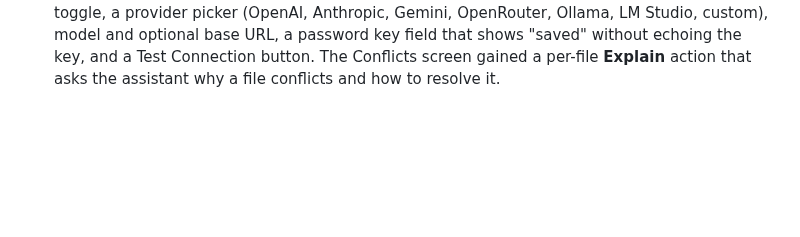
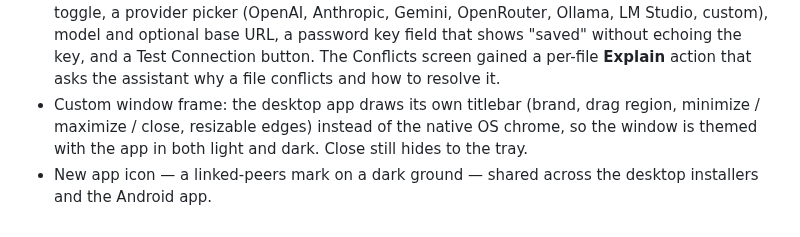
Before and after one commit to TheGuyDangerous/Syncy, a Markdown page: CHANGELOG.md, the part around the change. GitHub-like rendering; blank space fills up the shorter version.

Commit message:
Note the custom titlebar and app icon in the changelog

```diff
--- a/CHANGELOG.md
+++ b/CHANGELOG.md
@@ -185,3 +185,9 @@ reaches its first release.
   password key field that shows "saved" without echoing the key, and a Test
   Connection button. The Conflicts screen gained a per-file **Explain** action
   that asks the assistant why a file conflicts and how to resolve it.
+- Custom window frame: the desktop app draws its own titlebar (brand, drag
+  region, minimize / maximize / close, resizable edges) instead of the native OS
+  chrome, so the window is themed with the app in both light and dark. Close
+  still hides to the tray.
+- New app icon — a linked-peers mark on a dark ground — shared across the desktop
+  installers and the Android app.
```
